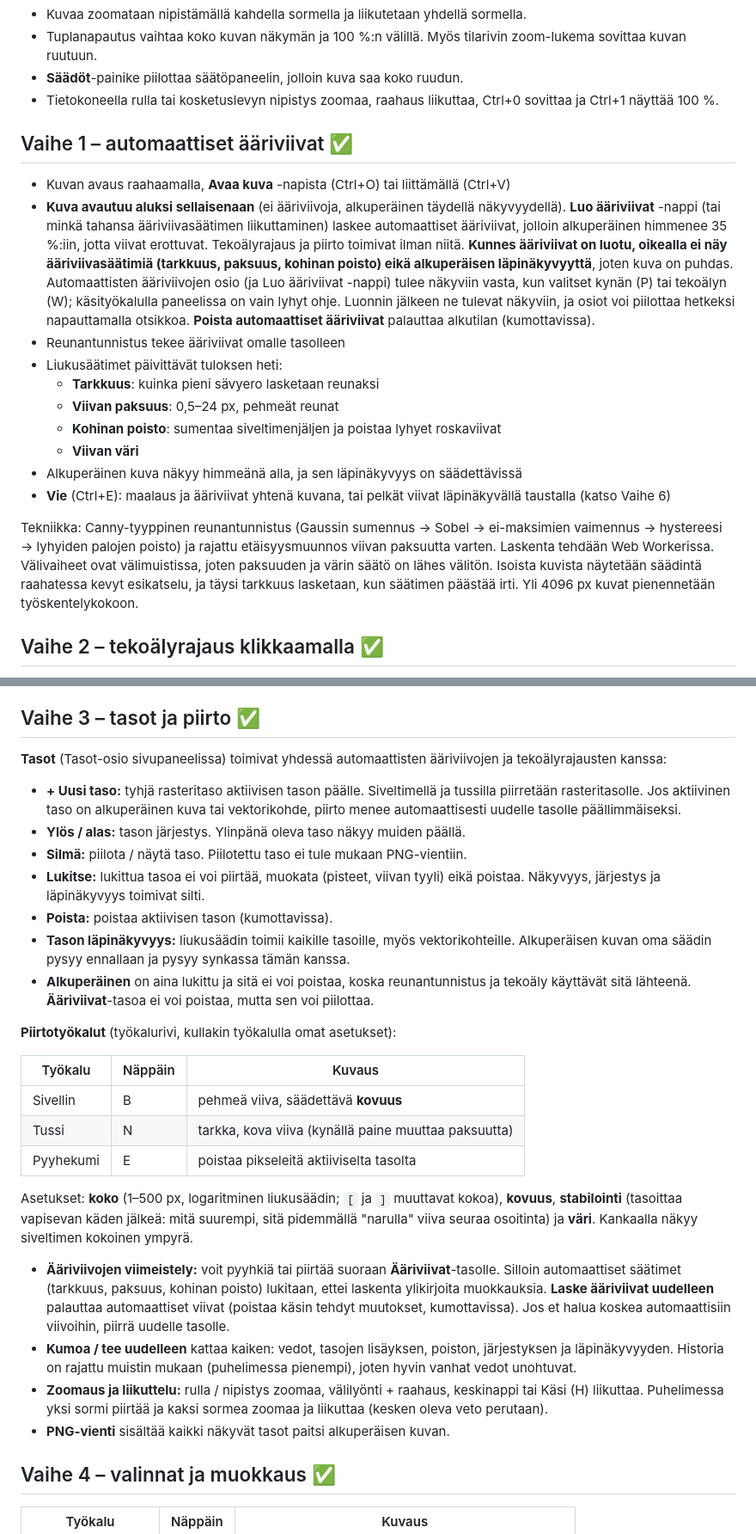
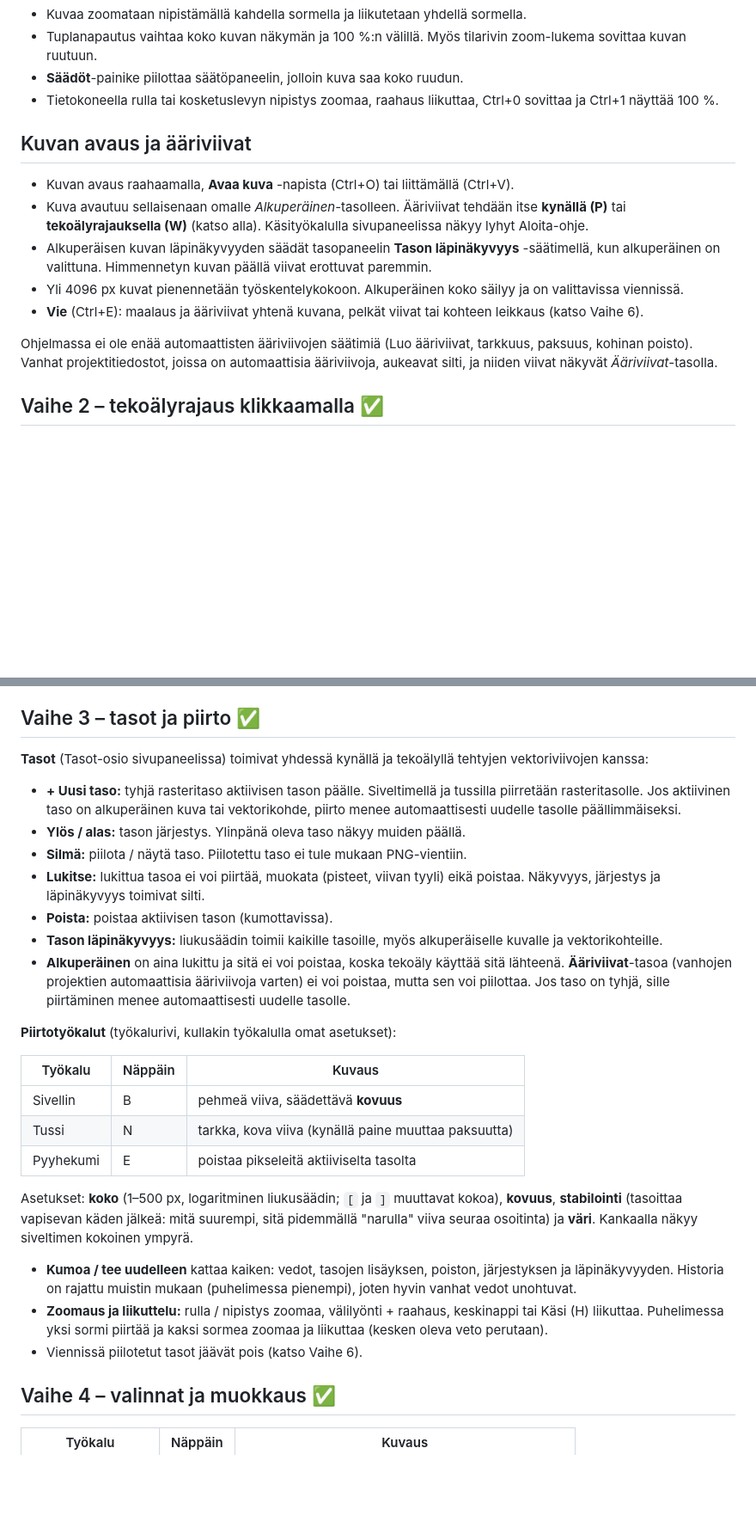
Before and after one commit to kimmo-luo/Lineo, a Markdown page: OHJE.md, 2 parts joined by grey strips. Shown at 86% size. Rendered like a GitHub page; blank space fills up the shorter version.

```diff
--- a/OHJE.md
+++ b/OHJE.md
@@ -43,25 +43,16 @@ se toimii heti ensimmäisestä avauksesta lähtien myös ilman verkkoa.
 - **Säädöt**-painike piilottaa säätöpaneelin, jolloin kuva saa koko ruudun.
 - Tietokoneella rulla tai kosketuslevyn nipistys zoomaa, raahaus liikuttaa, Ctrl+0 sovittaa ja Ctrl+1 näyttää 100 %.
 
-## Vaihe 1 – automaattiset ääriviivat ✅
+## Kuvan avaus ja ääriviivat
 
-- Kuvan avaus raahaamalla, **Avaa kuva** -napista (Ctrl+O) tai liittämällä (Ctrl+V)
-- **Kuva avautuu aluksi sellaisenaan** (ei ääriviivoja, alkuperäinen täydellä näkyvyydellä). **Luo ääriviivat** -nappi (tai minkä tahansa ääriviivasäätimen liikuttaminen) laskee automaattiset ääriviivat, jolloin alkuperäinen himmenee 35 %:iin, jotta viivat erottuvat. Tekoälyrajaus ja piirto toimivat ilman niitä. **Kunnes ääriviivat on luotu, oikealla ei näy ääriviivasäätimiä (tarkkuus, paksuus, kohinan poisto) eikä alkuperäisen läpinäkyvyyttä**, joten kuva on puhdas. Automaattisten ääriviivojen osio (ja Luo ääriviivat -nappi) tulee näkyviin vasta, kun valitset kynän (P) tai tekoälyn (W); käsityökalulla paneelissa on vain lyhyt ohje. Luonnin jälkeen ne tulevat näkyviin, ja osiot voi piilottaa hetkeksi napauttamalla otsikkoa. **Poista automaattiset ääriviivat** palauttaa alkutilan (kumottavissa).
-- Reunantunnistus tekee ääriviivat omalle tasolleen
-- Liukusäätimet päivittävät tuloksen heti:
-  - **Tarkkuus**: kuinka pieni sävyero lasketaan reunaksi
-  - **Viivan paksuus**: 0,5–24 px, pehmeät reunat
-  - **Kohinan poisto**: sumentaa siveltimenjäljen ja poistaa lyhyet roskaviivat
-  - **Viivan väri**
-- Alkuperäinen kuva näkyy himmeänä alla, ja sen läpinäkyvyys on säädettävissä
-- **Vie** (Ctrl+E): maalaus ja ääriviivat yhtenä kuvana, tai pelkät viivat läpinäkyvällä taustalla (katso Vaihe 6)
+- Kuvan avaus raahaamalla, **Avaa kuva** -napista (Ctrl+O) tai liittämällä (Ctrl+V).
+- Kuva avautuu sellaisenaan omalle *Alkuperäinen*-tasolleen. Ääriviivat tehdään itse **kynällä (P)** tai **tekoälyrajauksella (W)** (katso alla). Käsityökalulla sivupaneelissa näkyy lyhyt Aloita-ohje.
+- Alkuperäisen kuvan läpinäkyvyyden säädät tasopaneelin **Tason läpinäkyvyys** -säätimellä, kun alkuperäinen on valittuna. Himmennetyn kuvan päällä viivat erottuvat paremmin.
+- Yli 4096 px kuvat pienennetään työskentelykokoon. Alkuperäinen koko säilyy ja on valittavissa viennissä.
+- **Vie** (Ctrl+E): maalaus ja ääriviivat yhtenä kuvana, pelkät viivat tai kohteen leikkaus (katso Vaihe 6).
 
-Tekniikka: Canny-tyyppinen reunantunnistus (Gaussin sumennus → Sobel →
-ei-maksimien vaimennus → hystereesi → lyhyiden palojen poisto) ja rajattu
-etäisyysmuunnos viivan paksuutta varten. Laskenta tehdään Web Workerissa.
-Välivaiheet ovat välimuistissa, joten paksuuden ja värin säätö on lähes välitön.
-Isoista kuvista näytetään säädintä raahatessa kevyt esikatselu, ja täysi tarkkuus
-lasketaan, kun säätimen päästää irti. Yli 4096 px kuvat pienennetään työskentelykokoon.
+Ohjelmassa ei ole enää automaattisten ääriviivojen säätimiä (Luo ääriviivat, tarkkuus, paksuus, kohinan poisto).
+Vanhat projektitiedostot, joissa on automaattisia ääriviivoja, aukeavat silti, ja niiden viivat näkyvät *Ääriviivat*-tasolla.
 
 ## Vaihe 2 – tekoälyrajaus klikkaamalla ✅
 
@@ -103,15 +96,15 @@ fiksusti kuin tekoäly.
 
 ## Vaihe 3 – tasot ja piirto ✅
 
-**Tasot** (Tasot-osio sivupaneelissa) toimivat yhdessä automaattisten ääriviivojen ja tekoälyrajausten kanssa:
+**Tasot** (Tasot-osio sivupaneelissa) toimivat yhdessä kynällä ja tekoälyllä tehtyjen vektoriviivojen kanssa:
 
 - **+ Uusi taso:** tyhjä rasteritaso aktiivisen tason päälle. Siveltimellä ja tussilla piirretään rasteritasolle. Jos aktiivinen taso on alkuperäinen kuva tai vektorikohde, piirto menee automaattisesti uudelle tasolle päällimmäiseksi.
 - **Ylös / alas:** tason järjestys. Ylinpänä oleva taso näkyy muiden päällä.
 - **Silmä:** piilota / näytä taso. Piilotettu taso ei tule mukaan PNG-vientiin.
 - **Lukitse:** lukittua tasoa ei voi piirtää, muokata (pisteet, viivan tyyli) eikä poistaa. Näkyvyys, järjestys ja läpinäkyvyys toimivat silti.
 - **Poista:** poistaa aktiivisen tason (kumottavissa).
-- **Tason läpinäkyvyys:** liukusäädin toimii kaikille tasoille, myös vektorikohteille. Alkuperäisen kuvan oma säädin pysyy ennallaan ja pysyy synkassa tämän kanssa.
-- **Alkuperäinen** on aina lukittu ja sitä ei voi poistaa, koska reunantunnistus ja tekoäly käyttävät sitä lähteenä. **Ääriviivat**-tasoa ei voi poistaa, mutta sen voi piilottaa.
+- **Tason läpinäkyvyys:** liukusäädin toimii kaikille tasoille, myös alkuperäiselle kuvalle ja vektorikohteille.
+- **Alkuperäinen** on aina lukittu ja sitä ei voi poistaa, koska tekoäly käyttää sitä lähteenä. **Ääriviivat**-tasoa (vanhojen projektien automaattisia ääriviivoja varten) ei voi poistaa, mutta sen voi piilottaa. Jos taso on tyhjä, sille piirtäminen menee automaattisesti uudelle tasolle.
 
 **Piirtotyökalut** (työkalurivi, kullakin työkalulla omat asetukset):
 
@@ -125,14 +118,11 @@ Asetukset: **koko** (1–500 px, logaritminen liukusäädin; `[` ja `]` muuttava
 (tasoittaa vapisevan käden jälkeä: mitä suurempi, sitä pidemmällä "narulla" viiva seuraa osoitinta) ja **väri**.
 Kankaalla näkyy siveltimen kokoinen ympyrä.
 
-- **Ääriviivojen viimeistely:** voit pyyhkiä tai piirtää suoraan **Ääriviivat**-tasolle. Silloin automaattiset
-  säätimet (tarkkuus, paksuus, kohinan poisto) lukitaan, ettei laskenta ylikirjoita muokkauksia. **Laske ääriviivat uudelleen**
-  palauttaa automaattiset viivat (poistaa käsin tehdyt muutokset, kumottavissa). Jos et halua koskea automaattisiin viivoihin, piirrä uudelle tasolle.
 - **Kumoa / tee uudelleen** kattaa kaiken: vedot, tasojen lisäyksen, poiston, järjestyksen ja läpinäkyvyyden.
   Historia on rajattu muistin mukaan (puhelimessa pienempi), joten hyvin vanhat vedot unohtuvat.
 - **Zoomaus ja liikuttelu:** rulla / nipistys zoomaa, välilyönti + raahaus, keskinappi tai Käsi (H) liikuttaa.
   Puhelimessa yksi sormi piirtää ja kaksi sormea zoomaa ja liikuttaa (kesken oleva veto perutaan).
-- **PNG-vienti** sisältää kaikki näkyvät tasot paitsi alkuperäisen kuvan.
+- Viennissä piilotetut tasot jäävät pois (katso Vaihe 6).
 
 ## Vaihe 4 – valinnat ja muokkaus ✅
 
```
Also changed, not shown: other parts of OHJE.md (+21 -24 lines), README.md (+3 -2 lines), SUUNNITELMA.md (+2 -2 lines).
